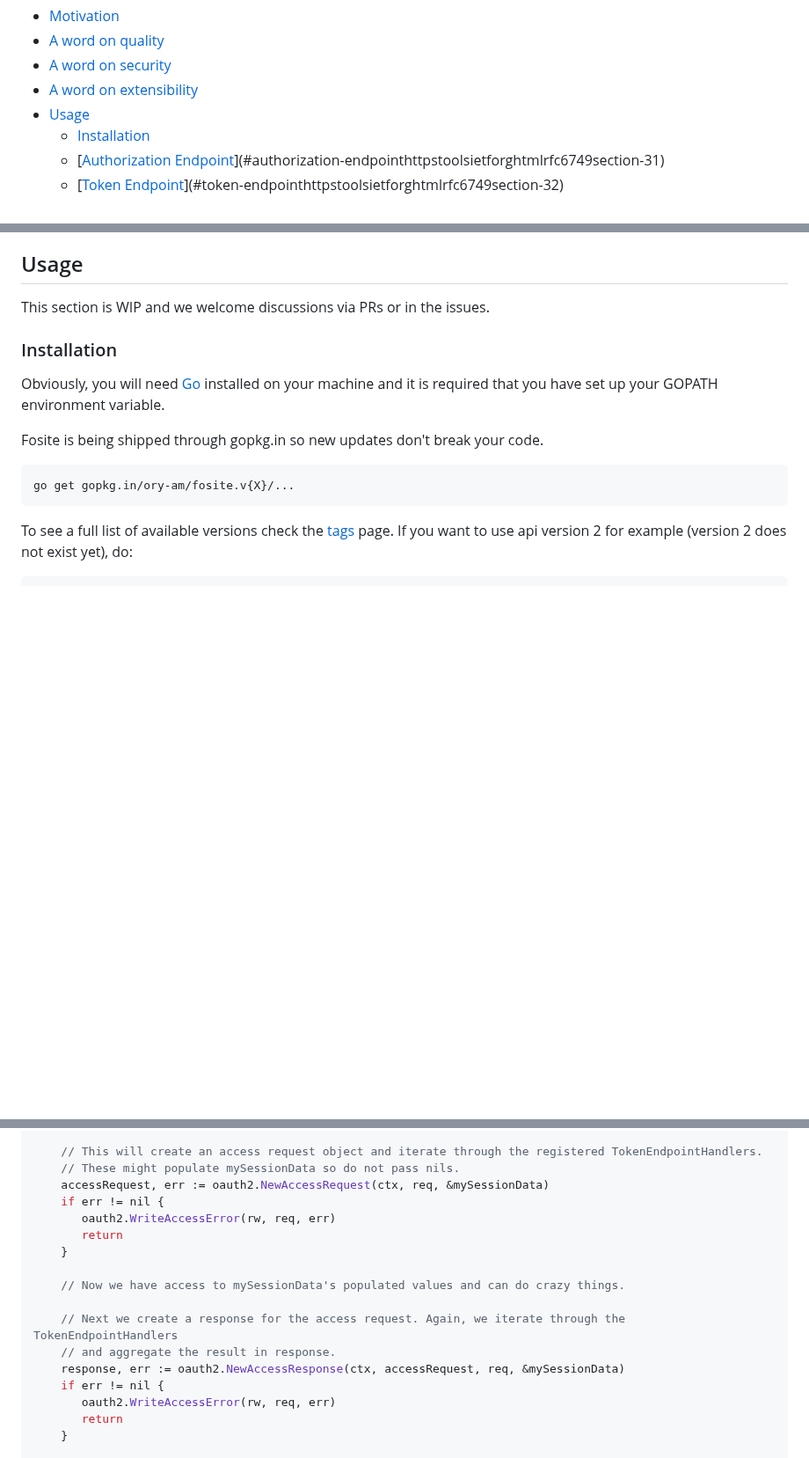
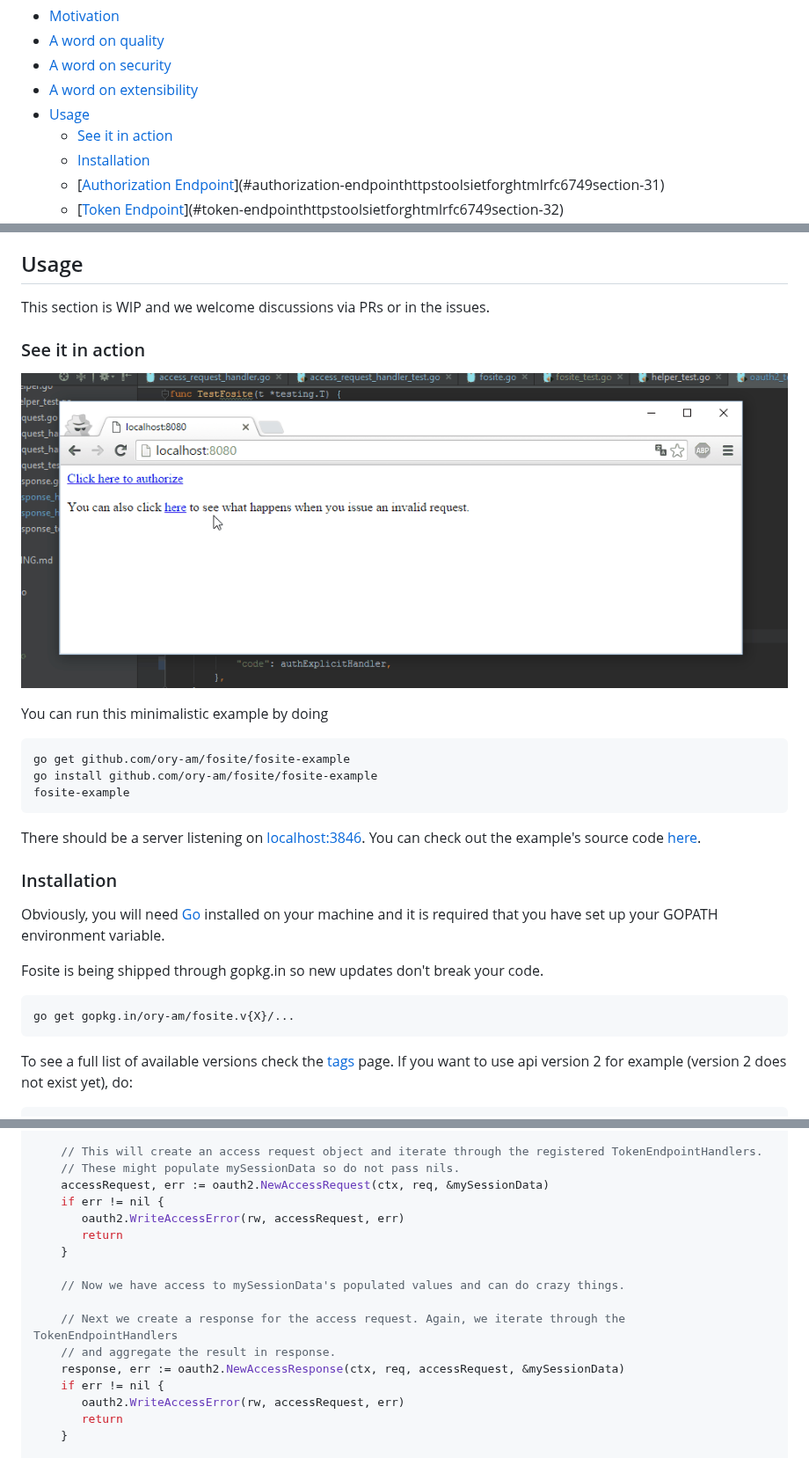
Before and after one commit to ory/fosite, a Markdown page: README.md, 3 parts joined by grey strips. Shown at 88% size. Drawn GitHub-style; pictures changed too: docs/authorize-code-grant.gif (added); blank space fills up the shorter version.

Commit message:
example: added authorize code grant example

````diff
--- a/README.md
+++ b/README.md
@@ -29,6 +29,7 @@ These Standards have been reviewed during the development of Fosite:
 - [A word on security](#a-word-on-security)
 - [A word on extensibility](#a-word-on-extensibility)
 - [Usage](#usage)
+  - [See it in action](#see-it-in-action)
   - [Installation](#installation)
   - [[Authorization Endpoint](https://tools.ietf.org/html/rfc6749#section-3.1)](#authorization-endpointhttpstoolsietforghtmlrfc6749section-31)
   - [[Token Endpoint](https://tools.ietf.org/html/rfc6749#section-3.2)](#token-endpointhttpstoolsietforghtmlrfc6749section-32)
@@ -128,6 +129,21 @@ OAuth2 stack, that's no problem. Or custom assertions, what ever you like and as
 ## Usage
 
 This section is WIP and we welcome discussions via PRs or in the issues.
+
+### See it in action
+
+![Authorize Code Grant](docs/authorize-code-grant.gif)
+
+You can run this minimalistic example by doing
+
+```
+go get github.com/ory-am/fosite/fosite-example
+go install github.com/ory-am/fosite/fosite-example
+fosite-example
+```
+
+There should be a server listening on [localhost:3846](http://localhost:3846/). You can check out the example's
+source code [here](/fosite-example/main.go).
 
 ### Installation
 
@@ -290,7 +306,7 @@ func handleToken(rw http.ResponseWriter, req *http.Request) {
     // These might populate mySessionData so do not pass nils.
     accessRequest, err := oauth2.NewAccessRequest(ctx, req, &mySessionData)
     if err != nil {
-       oauth2.WriteAccessError(rw, req, err)
+       oauth2.WriteAccessError(rw, accessRequest, err)
        return
     }
 
@@ -298,9 +314,9 @@ func handleToken(rw http.ResponseWriter, req *http.Request) {
 
     // Next we create a response for the access request. Again, we iterate through the TokenEndpointHandlers
     // and aggregate the result in response.
-    response, err := oauth2.NewAccessResponse(ctx, accessRequest, req, &mySessionData)
+    response, err := oauth2.NewAccessResponse(ctx, req, accessRequest, &mySessionData)
     if err != nil {
-       oauth2.WriteAccessError(rw, req, err)
+       oauth2.WriteAccessError(rw, accessRequest, err)
        return
     }
 
````
Also changed, not shown: other parts of README.md (+1 -0 lines), 14 other files.
